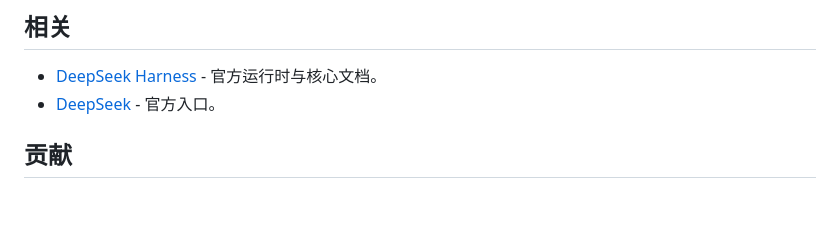
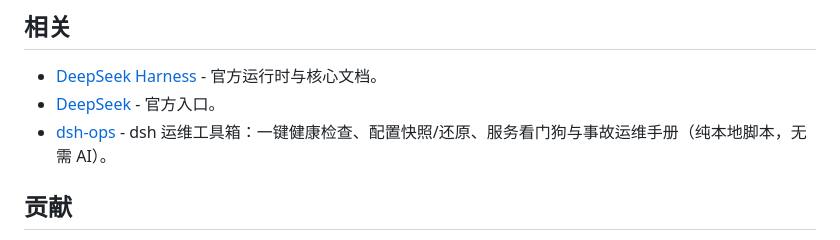
Before and after one commit to Andyqwe44/awesome-dsh-plugin, a Markdown page: README.md, the part around the change. GitHub-like rendering; blank space fills up the shorter version.

```diff
--- a/README.md
+++ b/README.md
@@ -357,6 +357,7 @@ DeepSeek Harness 是 DeepSeek 开源的 agent harness——既是可直接运行
 
 - [DeepSeek Harness](https://github.com/deepseek-ai/deepseek-harness) - 官方运行时与核心文档。
 - [DeepSeek](https://deepseek.com) - 官方入口。
+- [dsh-ops](https://github.com/MiraculousGarfield/dsh-ops) - dsh 运维工具箱：一键健康检查、配置快照/还原、服务看门狗与事故运维手册（纯本地脚本，无需 AI）。
 
 ## 贡献
 
```
Also changed, not shown: README.en.md (+1 -0 lines).
